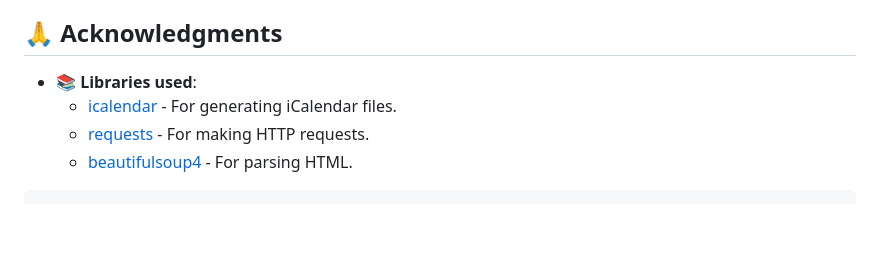
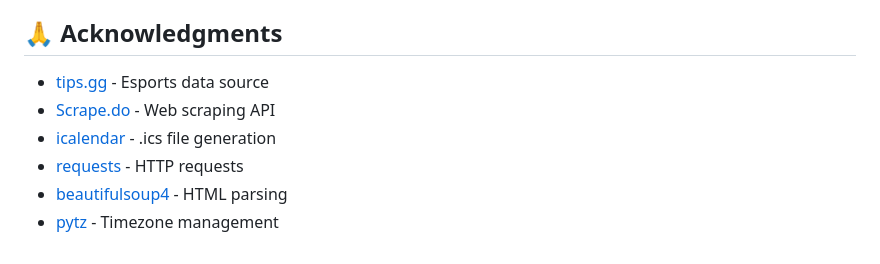
Before and after one commit to otaviozanon/esportCalendar, a Markdown page: README.md, the part around one of its changes. Rendered like a GitHub page; blank space fills up the shorter version.

````diff
--- a/README.md
+++ b/README.md
@@ -121,8 +142,9 @@ A: Yes, the script is designed to be extensible. You can modify it to scrape dat
 
 ## 🙏 Acknowledgments
 
-- 📚 **Libraries used**:
-  - [icalendar](https://github.com/icalendar/icalendar) - For generating iCalendar files.
-  - [requests](https://github.com/psf/requests) - For making HTTP requests.
-  - [beautifulsoup4](https://www.crummy.com/software/BeautifulSoup/) - For parsing HTML.
-```
+- [tips.gg](https://tips.gg) - Esports data source
+- [Scrape.do](https://scrape.do) - Web scraping API
+- [icalendar](https://github.com/icalendar/icalendar) - .ics file generation
+- [requests](https://github.com/psf/requests) - HTTP requests
+- [beautifulsoup4](https://www.crummy.com/software/BeautifulSoup/) - HTML parsing
+- [pytz](https://pypi.org/project/pytz/) - Timezone management
````
Also changed, not shown: other parts of README.md (+85 -64 lines).
